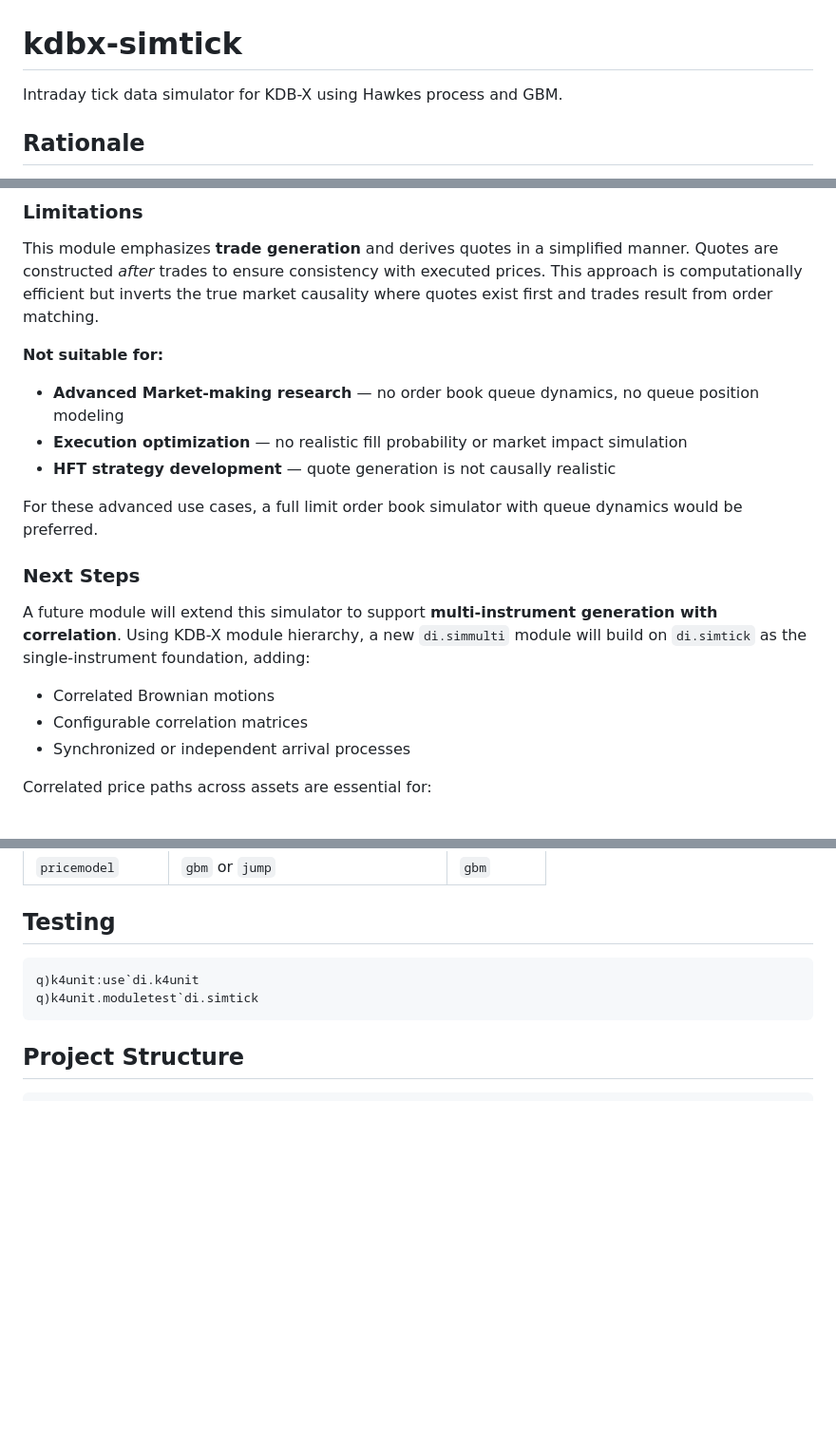
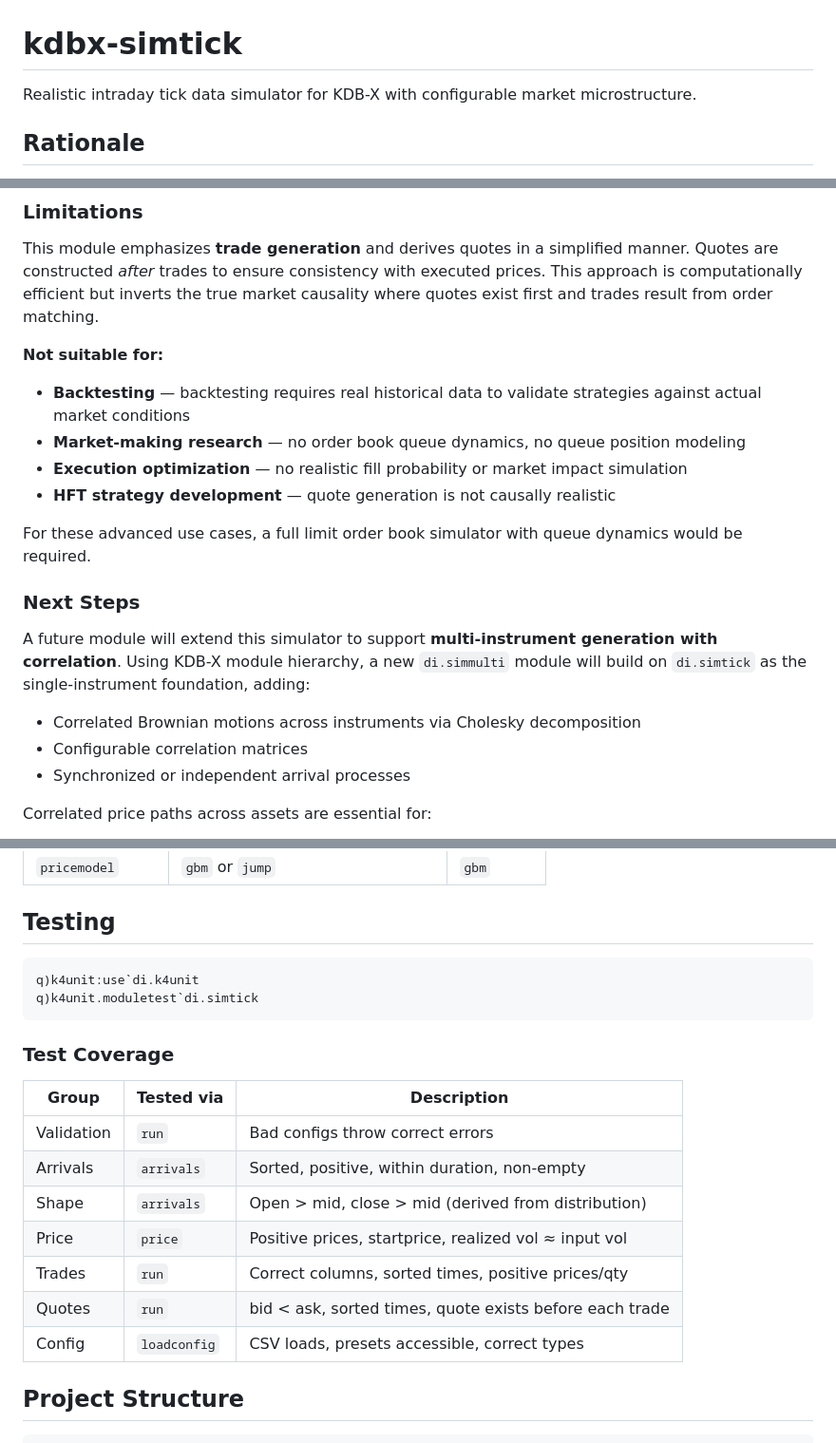
Before and after one commit to PhilSing24/kdbx-simtick, a Markdown page: README.md, 3 parts joined by grey strips. Shown at 95% size. GitHub-like rendering; blank space fills up the shorter version.

````diff
--- a/README.md
+++ b/README.md
@@ -1,6 +1,6 @@
 # kdbx-simtick
 
-Intraday tick data simulator for KDB-X using Hawkes process and GBM.
+Realistic intraday tick data simulator for KDB-X with configurable market microstructure.
 
 ## Rationale
 
@@ -27,17 +27,18 @@ This module emphasizes **trade generation** and derives quotes in a simplified m
 
 **Not suitable for:**
 
-- **Advanced Market-making research** — no order book queue dynamics, no queue position modeling
+- **Backtesting** — backtesting requires real historical data to validate strategies against actual market conditions
+- **Market-making research** — no order book queue dynamics, no queue position modeling
 - **Execution optimization** — no realistic fill probability or market impact simulation
 - **HFT strategy development** — quote generation is not causally realistic
 
-For these advanced use cases, a full limit order book simulator with queue dynamics would be preferred.
+For these advanced use cases, a full limit order book simulator with queue dynamics would be required.
 
 ### Next Steps
 
 A future module will extend this simulator to support **multi-instrument generation with correlation**. Using KDB-X module hierarchy, a new `di.simmulti` module will build on `di.simtick` as the single-instrument foundation, adding:
 
-- Correlated Brownian motions
+- Correlated Brownian motions across instruments via Cholesky decomposition
 - Configurable correlation matrices
 - Synchronized or independent arrival processes
 
@@ -130,6 +131,18 @@ q)k4unit:use`di.k4unit
 q)k4unit.moduletest`di.simtick
 ```
 
+### Test Coverage
+
+| Group | Tested via | Description |
+|-------|------------|-------------|
+| Validation | `run` | Bad configs throw correct errors |
+| Arrivals | `arrivals` | Sorted, positive, within duration, non-empty |
+| Shape | `arrivals` | Open > mid, close > mid (derived from distribution) |
+| Price | `price` | Positive prices, startprice, realized vol ≈ input vol |
+| Trades | `run` | Correct columns, sorted times, positive prices/qty |
+| Quotes | `run` | bid < ask, sorted times, quote exists before each trade |
+| Config | `loadconfig` | CSV loads, presets accessible, correct types |
+
 ## Project Structure
 ```
 di/
````
Also changed, not shown: other parts of README.md (+2 -2 lines).
